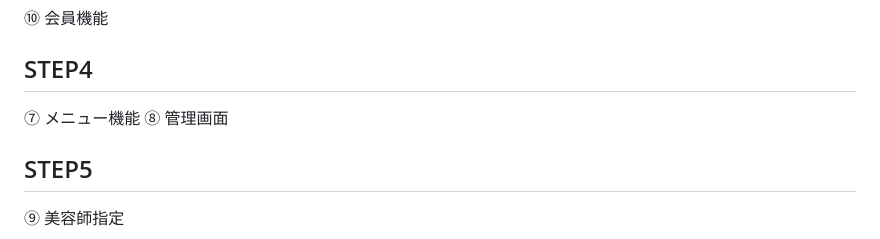
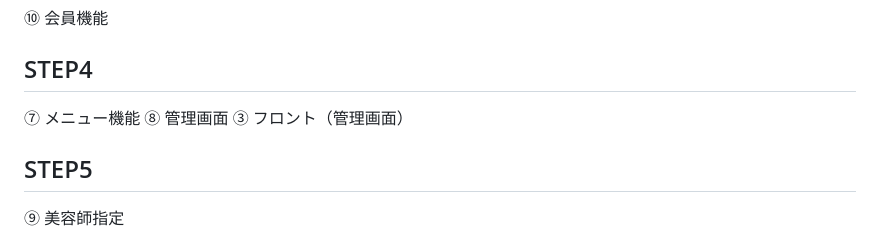
Before and after one commit to Nacky000/salon-booking-system, a Markdown page: docs/task_assignment.md, the part around the change. Drawn GitHub-style.

```diff
--- a/docs/task_assignment.md
+++ b/docs/task_assignment.md
@@ -295,6 +295,7 @@
 ## STEP4
 ⑦ メニュー機能
 ⑧ 管理画面
+③ フロント（管理画面）
 
 ## STEP5
 ⑨ 美容師指定
```
